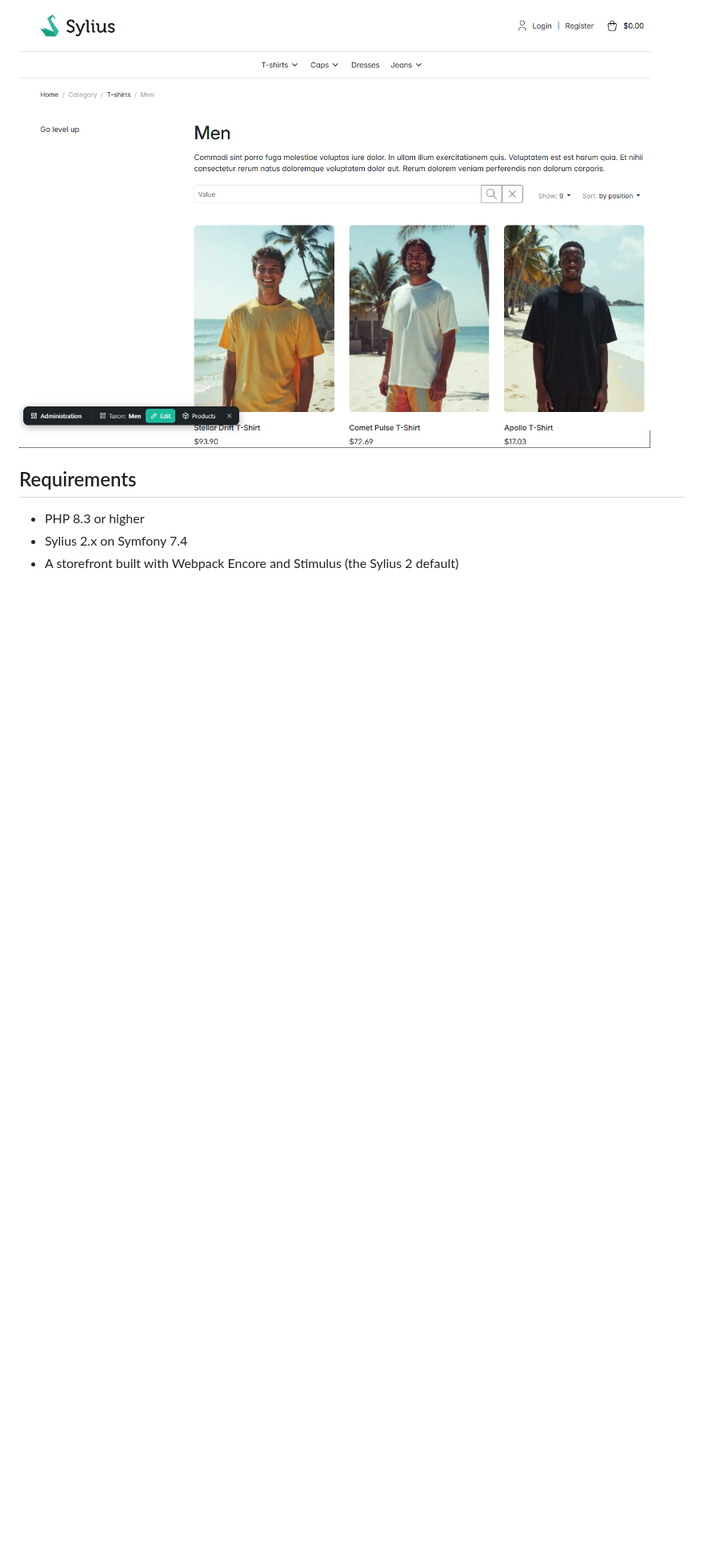
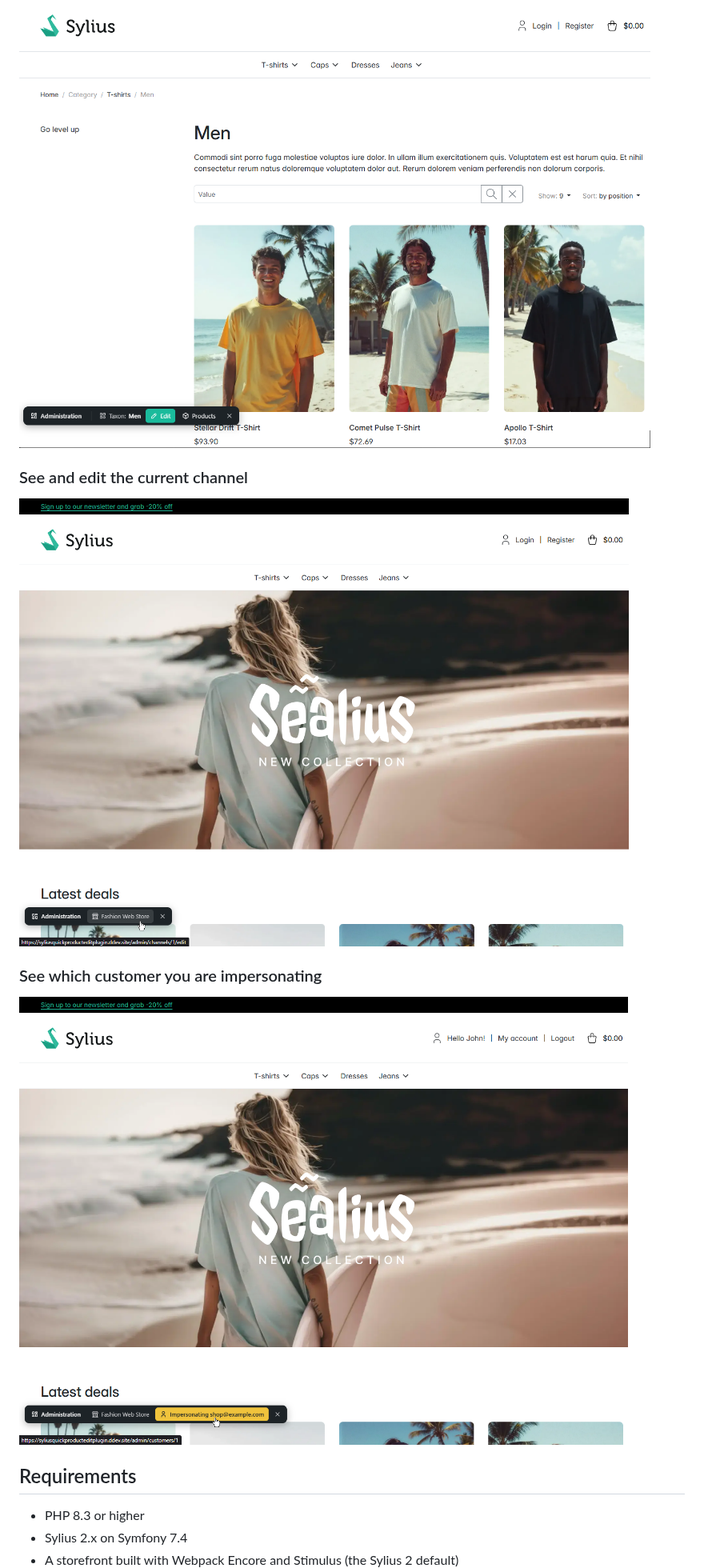
Before and after one commit to crydotsnake/SyliusQuickEditBarPlugin, a Markdown page: README.md, the part around one of its changes. Shown at 80% size. GitHub-like rendering; pictures changed too: docs/sylius_quick_edit_bar_plugin_channel_demo.png (added), docs/sylius_quick_edit_bar_plugin_impersonation_demo.png (added); blank space fills up the shorter version.

Commit message:
[Feature] Show the impersonated customer and channel in the quick edit bar

```diff
--- a/README.md
+++ b/README.md
@@ -14,5 +14,13 @@ The bar floats above the page at the bottom, so it never covers the shop header
 
 ![Sylius QuickEditBarPlugin Taxon Demo](docs/sylius_quick_edit_bar_plugin_taxon_demo.png)
+
+### See and edit the current channel
+
+![Sylius QuickEditBarPlugin Channel Demo](docs/sylius_quick_edit_bar_plugin_channel_demo.png)
+
+### See which customer you are impersonating
+
+![Sylius QuickEditBarPlugin Impersonation Demo](docs/sylius_quick_edit_bar_plugin_impersonation_demo.png)
 
 ## Requirements
 
```
Also changed, not shown: other parts of README.md (+11 -5 lines), 12 other files.
